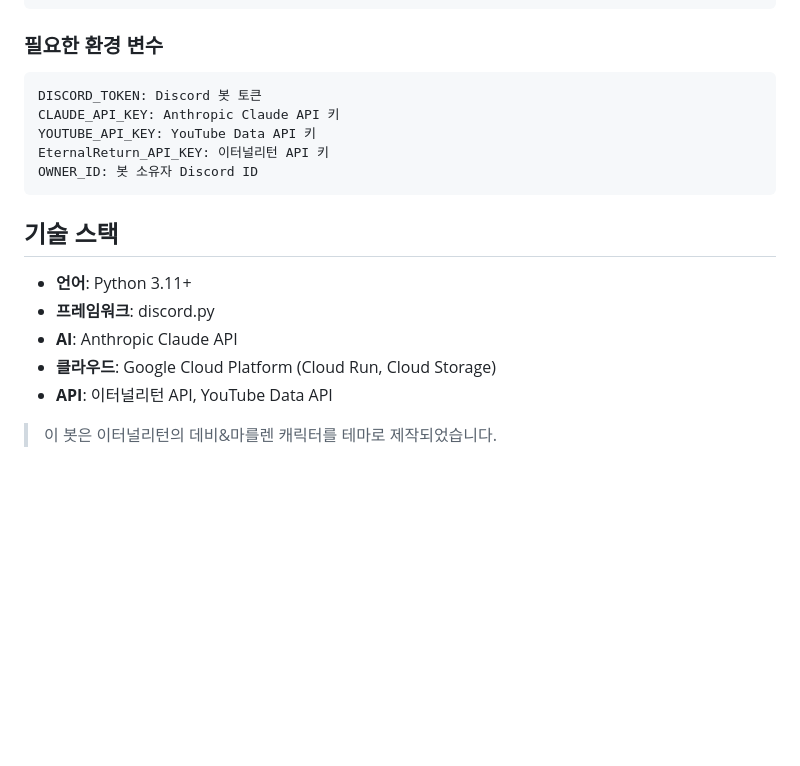
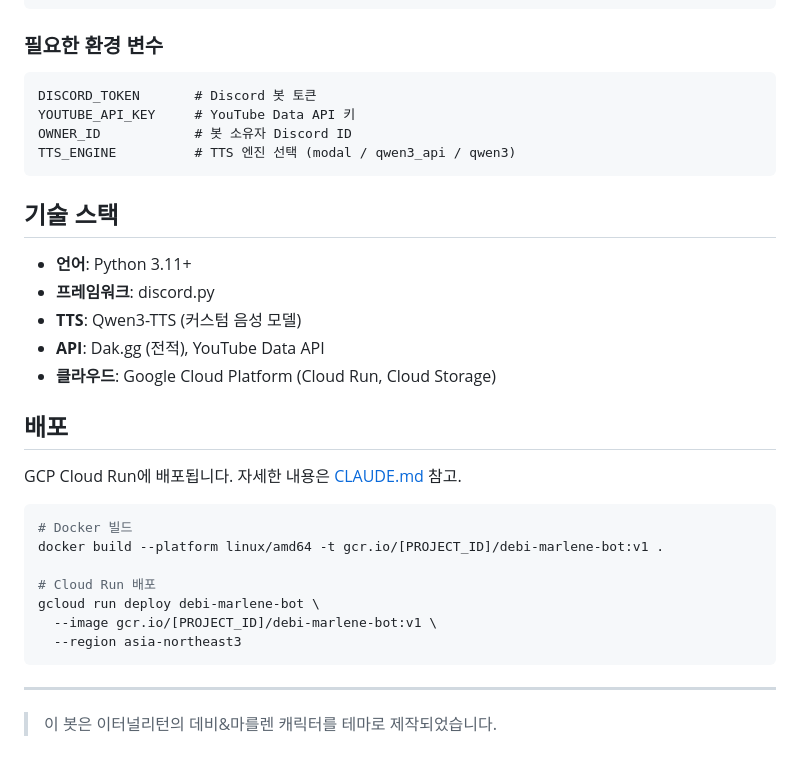
Before and after one commit to 2rami/debi-marlene, a Markdown page: README.md, the part around one of its changes. Rendered like a GitHub page; blank space fills up the shorter version.

````diff
--- a/README.md
+++ b/README.md
@@ -79,19 +85,34 @@ python3 main.py
 ### 필요한 환경 변수
 
 ```
-DISCORD_TOKEN: Discord 봇 토큰
-CLAUDE_API_KEY: Anthropic Claude API 키
-YOUTUBE_API_KEY: YouTube Data API 키
-EternalReturn_API_KEY: 이터널리턴 API 키
-OWNER_ID: 봇 소유자 Discord ID
+DISCORD_TOKEN       # Discord 봇 토큰
+YOUTUBE_API_KEY     # YouTube Data API 키
+OWNER_ID            # 봇 소유자 Discord ID
+TTS_ENGINE          # TTS 엔진 선택 (modal / qwen3_api / qwen3)
 ```
 
 ## 기술 스택
 
 - **언어**: Python 3.11+
 - **프레임워크**: discord.py
-- **AI**: Anthropic Claude API
+- **TTS**: Qwen3-TTS (커스텀 음성 모델)
+- **API**: Dak.gg (전적), YouTube Data API
 - **클라우드**: Google Cloud Platform (Cloud Run, Cloud Storage)
-- **API**: 이터널리턴 API, YouTube Data API
+
+## 배포
+
+GCP Cloud Run에 배포됩니다. 자세한 내용은 [CLAUDE.md](CLAUDE.md) 참고.
+
+```bash
+# Docker 빌드
+docker build --platform linux/amd64 -t gcr.io/[PROJECT_ID]/debi-marlene-bot:v1 .
+
+# Cloud Run 배포
+gcloud run deploy debi-marlene-bot \
+  --image gcr.io/[PROJECT_ID]/debi-marlene-bot:v1 \
+  --region asia-northeast3
+```
+
+---
 
 > 이 봇은 이터널리턴의 데비&마를렌 캐릭터를 테마로 제작되었습니다.
````
Also changed, not shown: other parts of README.md (+48 -42 lines), INTRODUCTION.md (added, +50 -0 lines).
